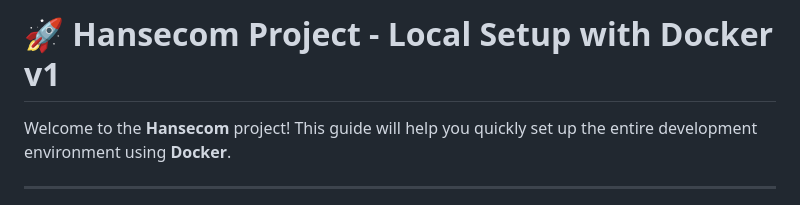
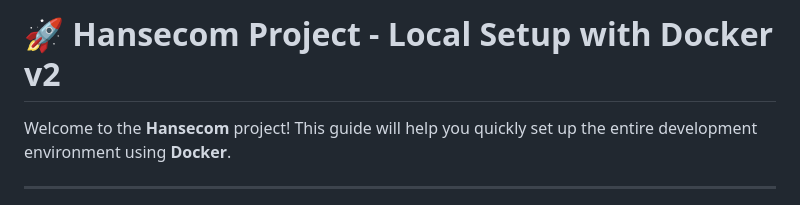
Before and after one commit to jnashvs/hansecom, a Markdown page: README.md, the part around the change. Rendered like a GitHub page.

Commit message:
fix v2 readme

```diff
--- a/README.md
+++ b/README.md
@@ -1,4 +1,4 @@
-# 🚀 Hansecom Project - Local Setup with Docker v1
+# 🚀 Hansecom Project - Local Setup with Docker v2
 
 Welcome to the **Hansecom** project! This guide will help you quickly set up the entire development environment using **Docker**.
 
```
